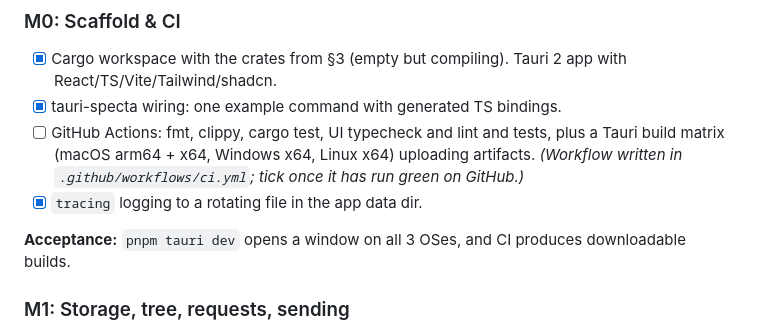
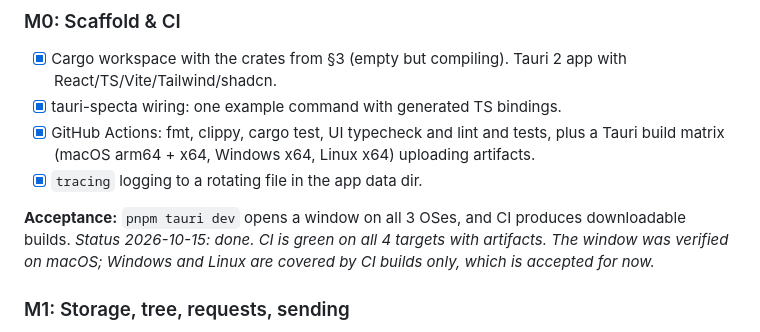
Before and after one commit to Clon1998/frida, a Markdown page: PLAN.md, the part around the change. Rendered like a GitHub page.

Commit message:
docs: mark M0 complete
Co-Authored-By: Claude Opus 5.5 <noreply@anthropic.com>

```diff
--- a/PLAN.md
+++ b/PLAN.md
@@ -473,11 +473,11 @@ the UI typechecked and linted, PLAN.md checkboxes updated, and a short summary i
 ### M0: Scaffold & CI
 - [x] Cargo workspace with the crates from §3 (empty but compiling). Tauri 2 app with React/TS/Vite/Tailwind/shadcn.
 - [x] tauri-specta wiring: one example command with generated TS bindings.
-- [ ] GitHub Actions: fmt, clippy, cargo test, UI typecheck and lint and tests, plus a Tauri build matrix (macOS arm64 + x64, Windows x64, Linux x64) uploading artifacts.
-  *(Workflow written in `.github/workflows/ci.yml`; tick once it has run green on GitHub.)*
+- [x] GitHub Actions: fmt, clippy, cargo test, UI typecheck and lint and tests, plus a Tauri build matrix (macOS arm64 + x64, Windows x64, Linux x64) uploading artifacts.
 - [x] `tracing` logging to a rotating file in the app data dir.
 
 **Acceptance:** `pnpm tauri dev` opens a window on all 3 OSes, and CI produces downloadable builds.
+*Status 2026-10-15: done. CI is green on all 4 targets with artifacts. The window was verified on macOS; Windows and Linux are covered by CI builds only, which is accepted for now.*
 
 ### M1: Storage, tree, requests, sending
 - [ ] Domain model + YAML (de)serialization for workspace, collection, folder, request, env (§4), with round-trip tests.
```
